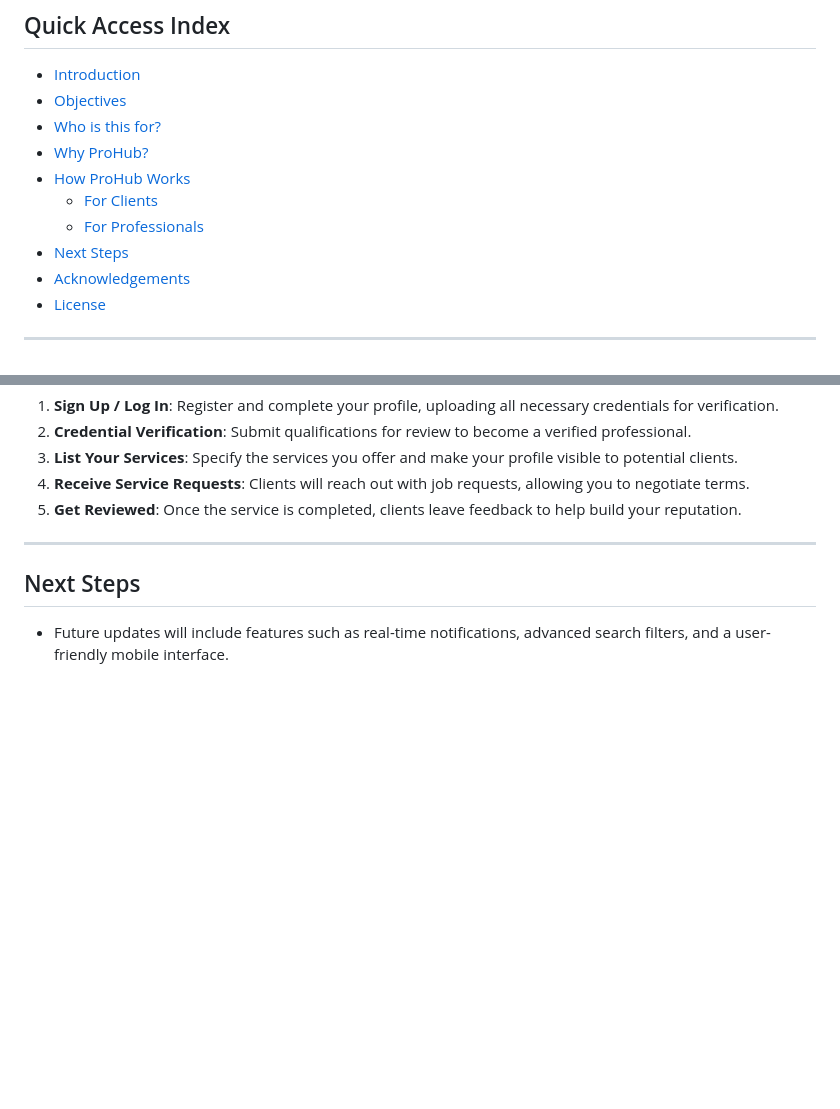
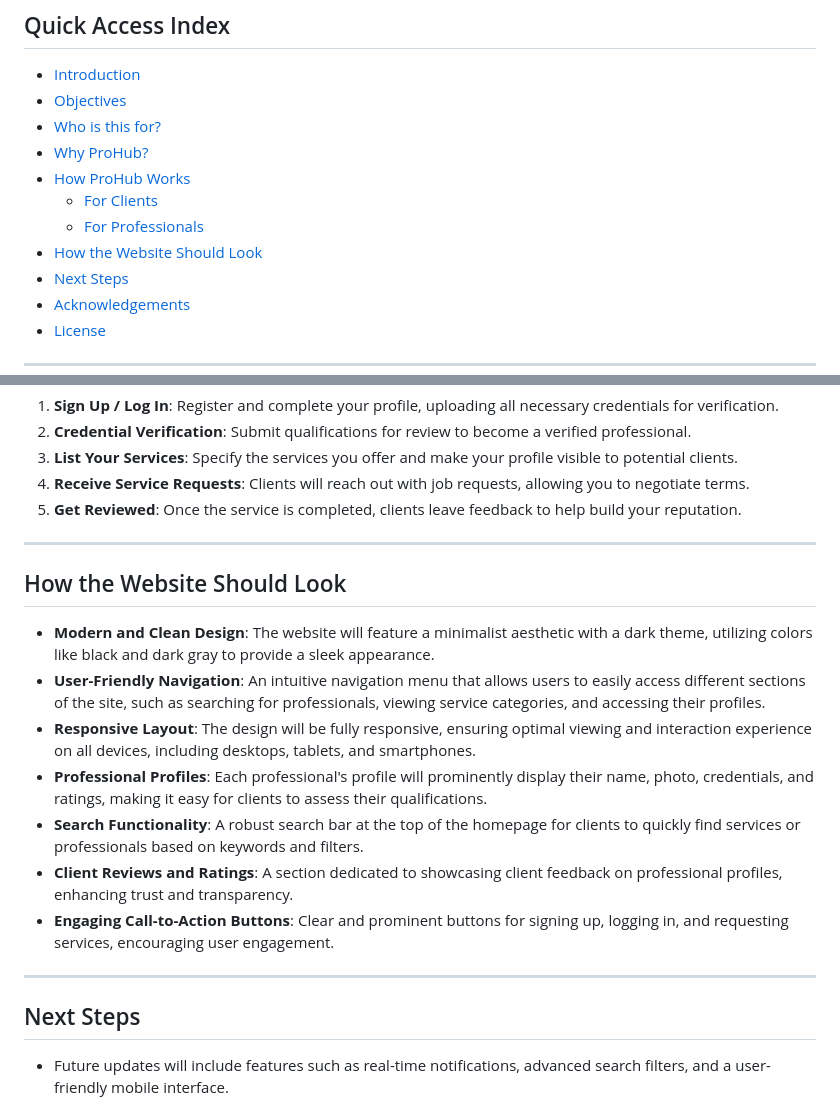
Before and after one commit to kashiwagiren/PROHub, a Markdown page: README.md, 2 parts joined by grey strips. GitHub-like rendering; blank space fills up the shorter version.

```diff
--- a/README.md
+++ b/README.md
@@ -8,6 +8,7 @@
 - [How ProHub Works](#how-prohub-works)
   - [For Clients](#for-clients)
   - [For Professionals](#for-professionals)
+- [How the Website Should Look](#how-the-website-should-look)
 - [Next Steps](#next-steps)
 - [Acknowledgements](#acknowledgements)
 - [License](#license)
@@ -67,6 +67,18 @@ Finding reliable professionals can be a daunting task. ProHub simplifies this pr
 
 ---
 
+## How the Website Should Look
+
+- **Modern and Clean Design**: The website will feature a minimalist aesthetic with a dark theme, utilizing colors like black and dark gray to provide a sleek appearance.
+- **User-Friendly Navigation**: An intuitive navigation menu that allows users to easily access different sections of the site, such as searching for professionals, viewing service categories, and accessing their profiles.
+- **Responsive Layout**: The design will be fully responsive, ensuring optimal viewing and interaction experience on all devices, including desktops, tablets, and smartphones.
+- **Professional Profiles**: Each professional's profile will prominently display their name, photo, credentials, and ratings, making it easy for clients to assess their qualifications.
+- **Search Functionality**: A robust search bar at the top of the homepage for clients to quickly find services or professionals based on keywords and filters.
+- **Client Reviews and Ratings**: A section dedicated to showcasing client feedback on professional profiles, enhancing trust and transparency.
+- **Engaging Call-to-Action Buttons**: Clear and prominent buttons for signing up, logging in, and requesting services, encouraging user engagement.
+
+---
+
 ## Next Steps
 
 - Future updates will include features such as real-time notifications, advanced search filters, and a user-friendly mobile interface.
```
Also changed, not shown: other parts of README.md (+0 -1 lines).
